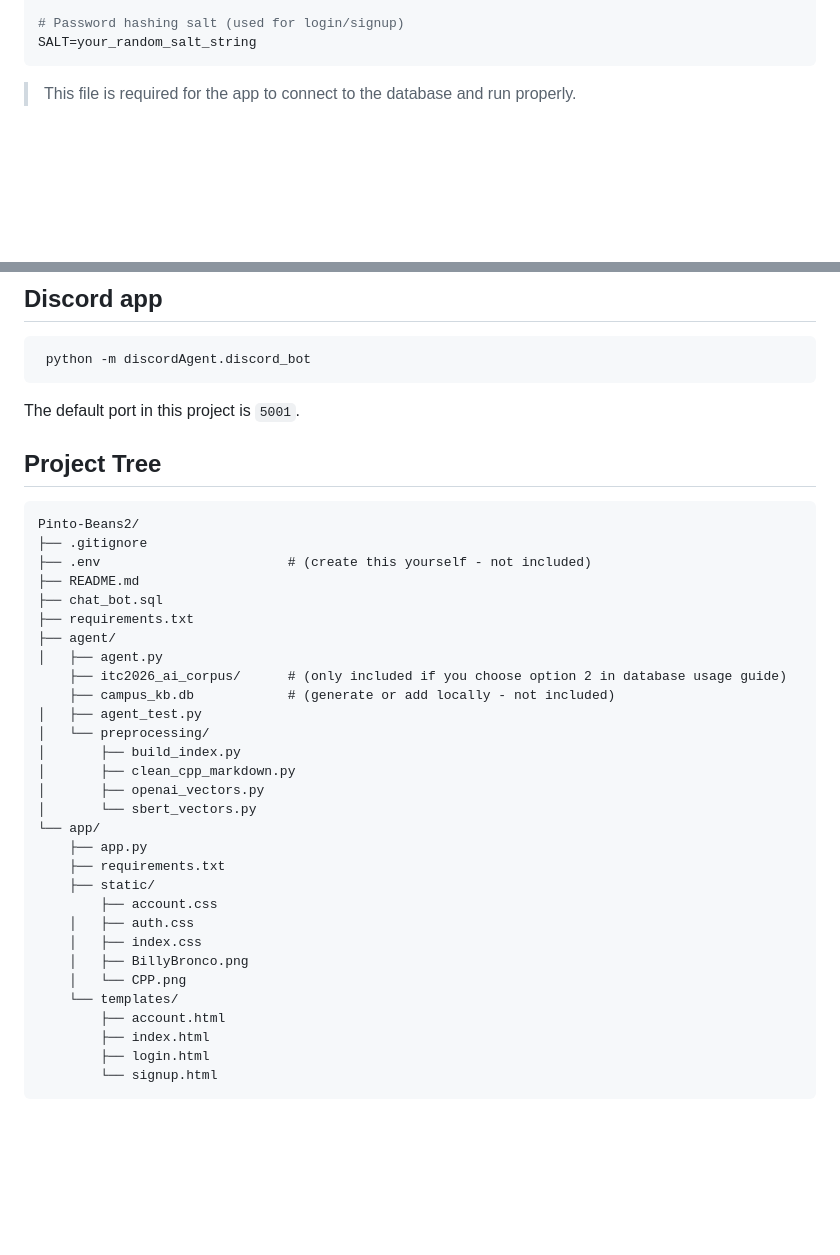
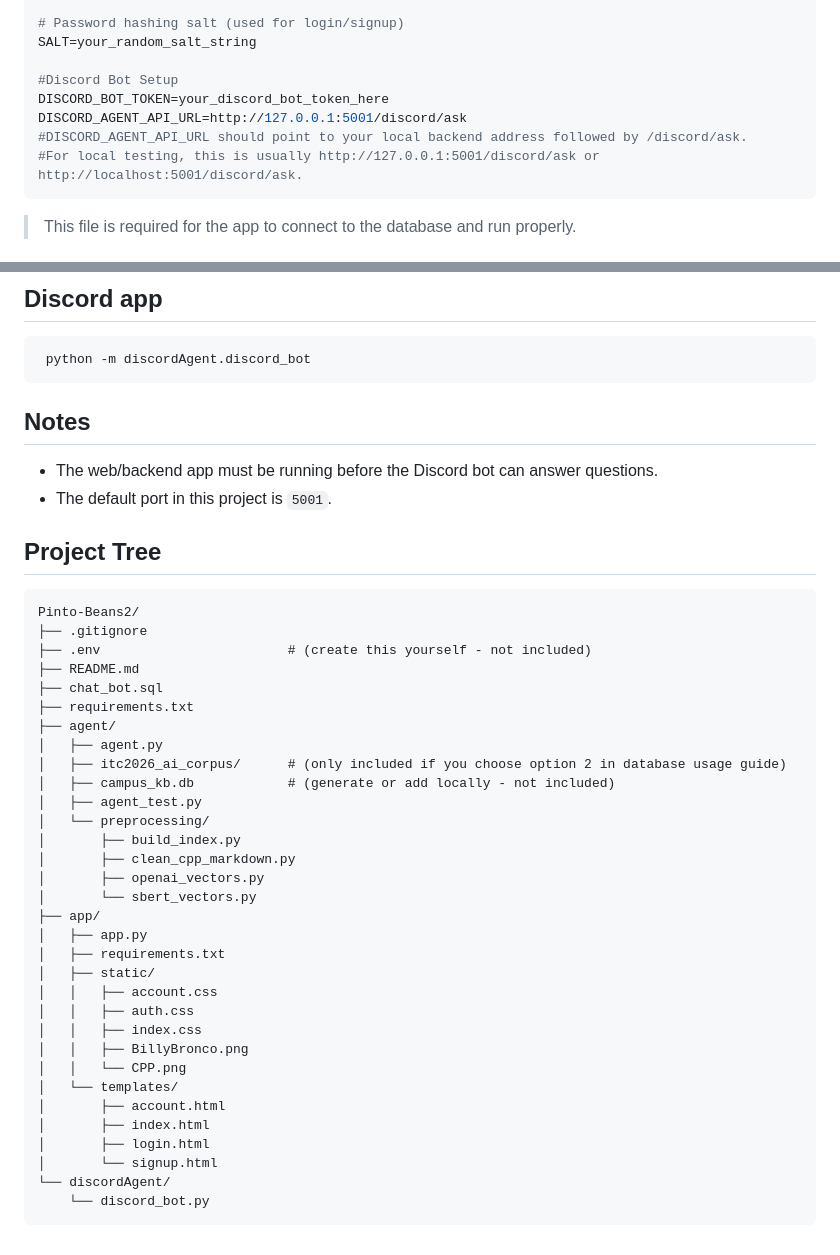
Before and after one commit to MollerMyint/Pinto-Beans2, a Markdown page: README.md, 2 parts joined by grey strips. Drawn GitHub-style; blank space fills up the shorter version.

Commit message:
Added discord instructions

````diff
--- a/README.md
+++ b/README.md
@@ -184,6 +184,12 @@ DB_SSL=/absolute/path/to/ca.pem
 
 # Password hashing salt (used for login/signup)
 SALT=your_random_salt_string
+
+#Discord Bot Setup
+DISCORD_BOT_TOKEN=your_discord_bot_token_here
+DISCORD_AGENT_API_URL=http://127.0.0.1:5001/discord/ask
+#DISCORD_AGENT_API_URL should point to your local backend address followed by /discord/ask.
+#For local testing, this is usually http://127.0.0.1:5001/discord/ask or http://localhost:5001/discord/ask.
 ```
 
 > This file is required for the app to connect to the database and run properly.
@@ -213,8 +219,10 @@ python -m app.app
 ```bash
  python -m discordAgent.discord_bot
 ```
+## Notes
 
-The default port in this project is `5001`.
+- The web/backend app must be running before the Discord bot can answer questions.
+- The default port in this project is `5001`.
 
 ## Project Tree
 
@@ -227,26 +235,28 @@ Pinto-Beans2/
 ├── requirements.txt
 ├── agent/
 │   ├── agent.py
-    ├── itc2026_ai_corpus/      # (only included if you choose option 2 in database usage guide)
-    ├── campus_kb.db            # (generate or add locally - not included)
+│   ├── itc2026_ai_corpus/      # (only included if you choose option 2 in database usage guide)
+│   ├── campus_kb.db            # (generate or add locally - not included)
 │   ├── agent_test.py
 │   └── preprocessing/
 │       ├── build_index.py
 │       ├── clean_cpp_markdown.py
 │       ├── openai_vectors.py
 │       └── sbert_vectors.py
-└── app/
-    ├── app.py
-    ├── requirements.txt
-    ├── static/
-        ├── account.css
-    │   ├── auth.css
-    │   ├── index.css
-    │   ├── BillyBronco.png
-    │   └── CPP.png
-    └── templates/
-        ├── account.html
-        ├── index.html
-        ├── login.html
-        └── signup.html
+├── app/
+│   ├── app.py
+│   ├── requirements.txt
+│   ├── static/
+│   │   ├── account.css
+│   │   ├── auth.css
+│   │   ├── index.css
+│   │   ├── BillyBronco.png
+│   │   └── CPP.png
+│   └── templates/
+│       ├── account.html
+│       ├── index.html
+│       ├── login.html
+│       └── signup.html
+└── discordAgent/
+    └── discord_bot.py
 ```
````
